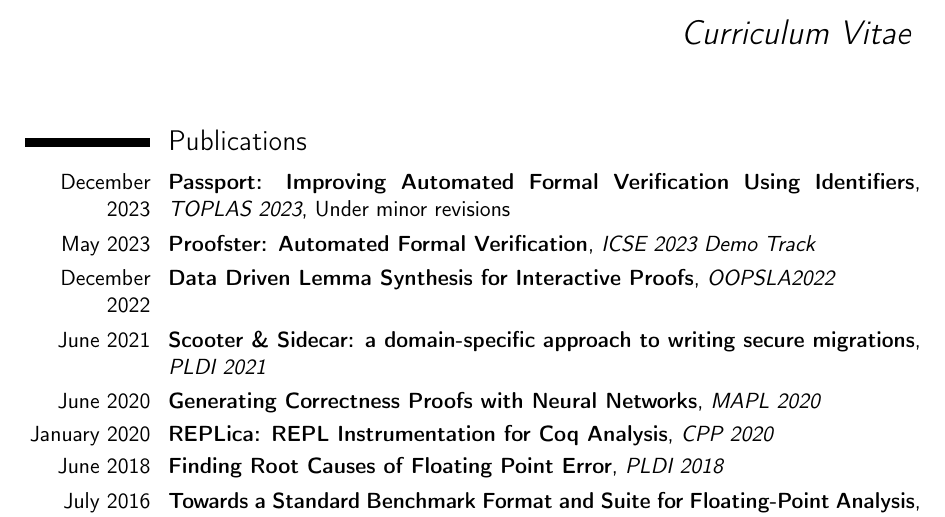
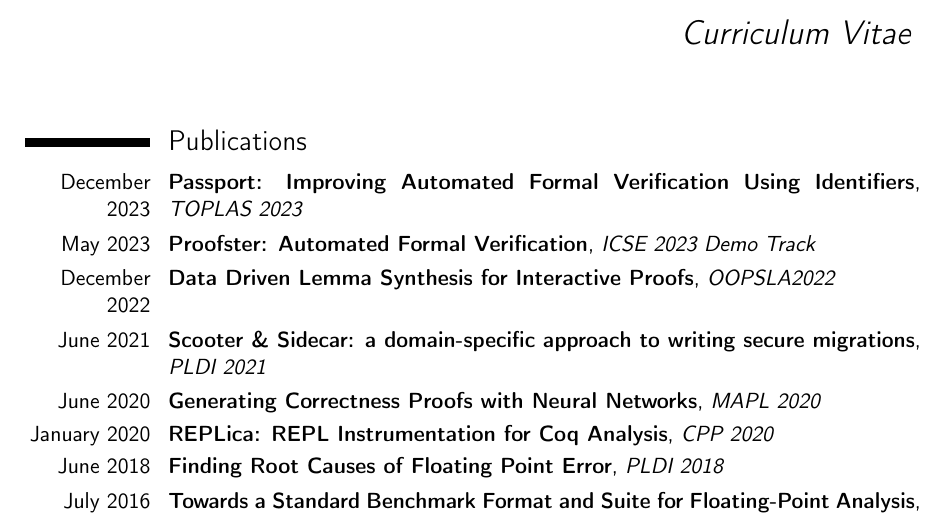
Before and after one commit to HazardousPeach/hazardouspeach.github.io, a LaTeX CV (cv.tex): part of page 1 of 4, cut so that both start at the same text. Compiled offline with pdfLaTeX.

Commit message:
Update TOPLAS paper with acceptance

```diff
--- a/cv.tex
+++ b/cv.tex
@@ -22,7 +22,7 @@
 % Publications
 \section{Publications}
 
-\cventry{December 2023}{Passport: Improving Automated Formal Verification Using Identifiers}{TOPLAS 2023}{Under minor revisions}{}{}
+\cventry{December 2023}{Passport: Improving Automated Formal Verification Using Identifiers}{TOPLAS 2023}{}{}{}
 \cventry{May 2023}{Proofster: Automated Formal Verification}{ICSE 2023 Demo Track}{}{}{}
 \cventry{December 2022}{Data Driven Lemma Synthesis for Interactive Proofs}{OOPSLA2022}{}{}{}
 \cventry{June 2021}{Scooter \& Sidecar: a domain-specific approach to writing secure migrations}{PLDI 2021}{}{}{}
```
Also changed, not shown: _data/publications.yml (+1 -1 lines), cv.pdf.
